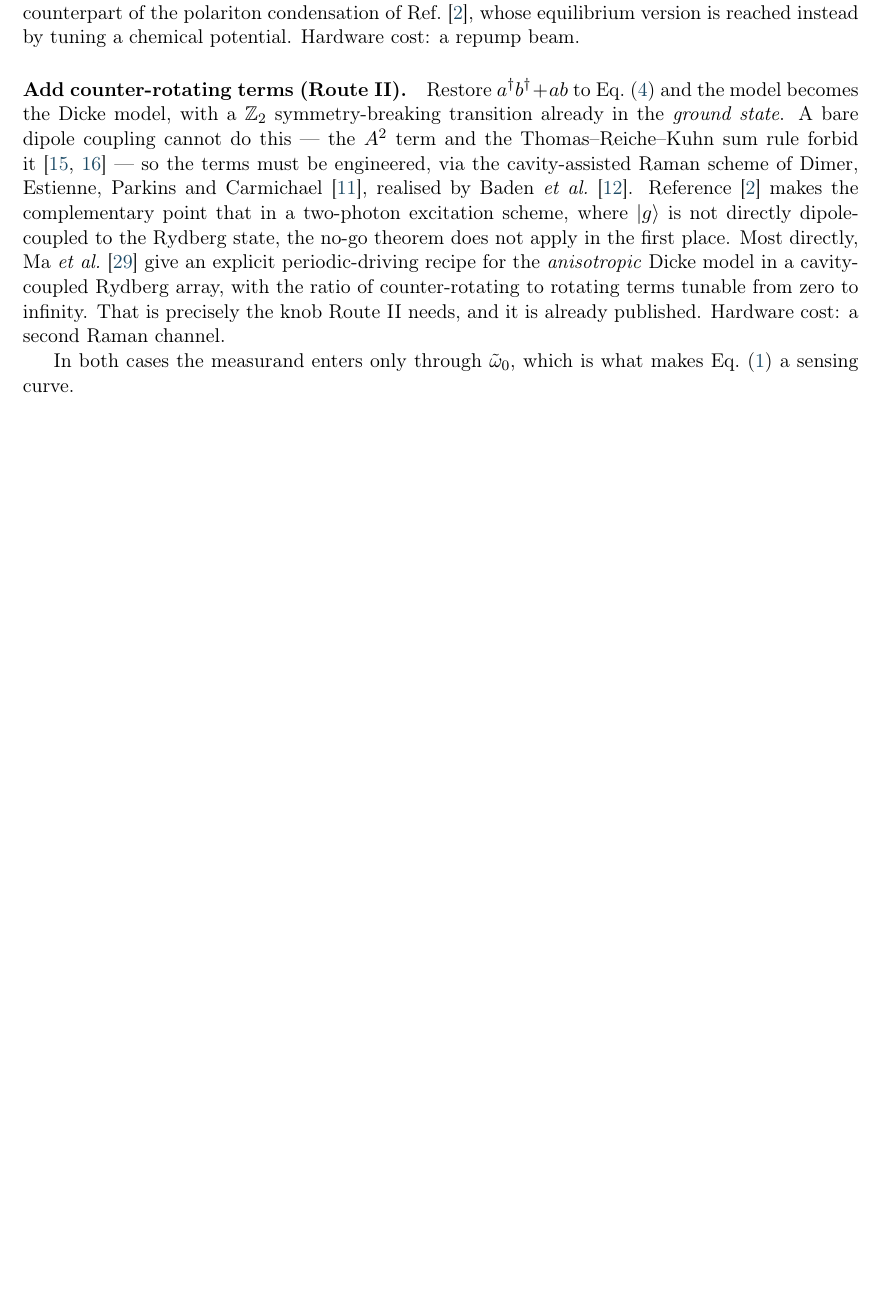
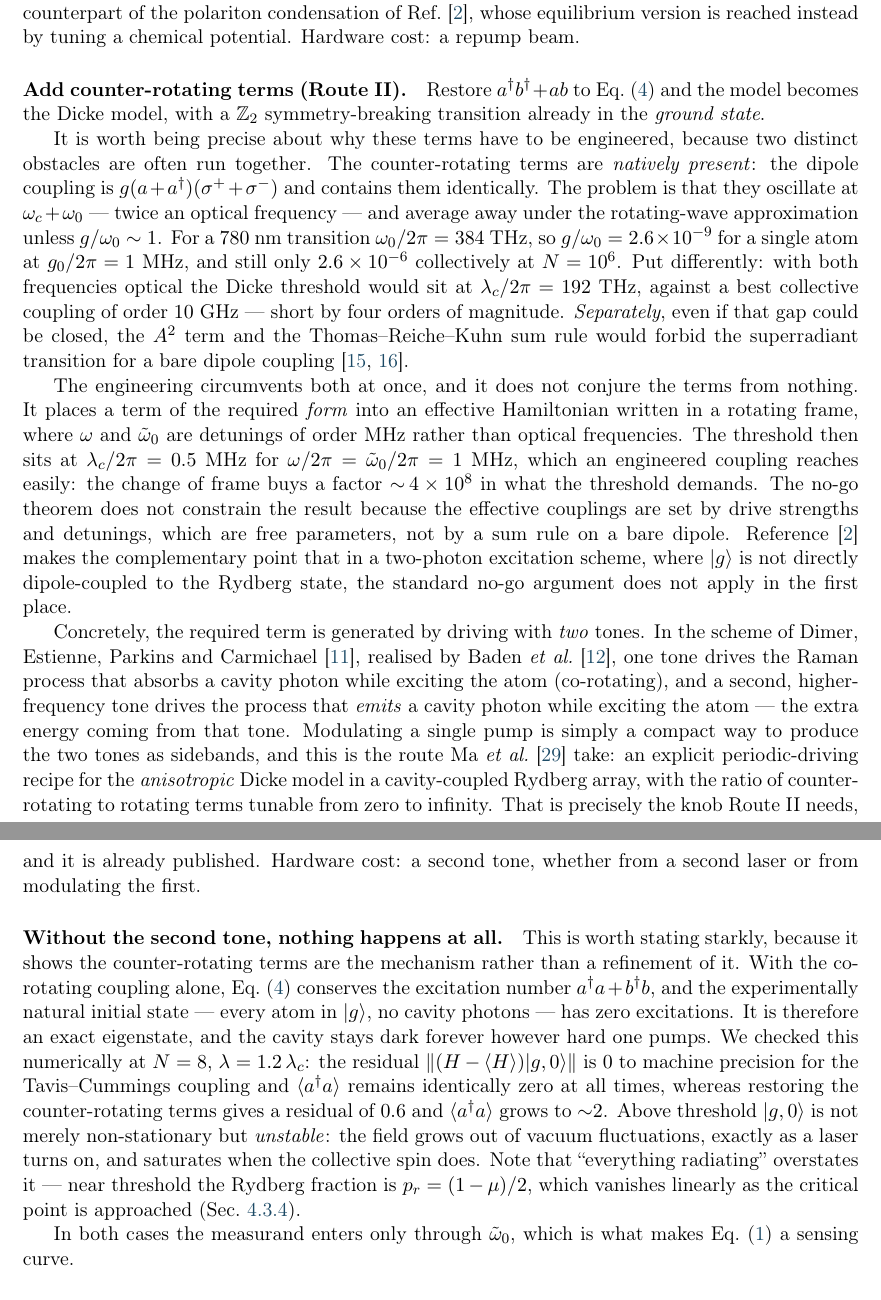
Before and after one commit to lidal/RydbergEiTDicke, a LaTeX paper (paper/dicke_rydberg_sensing.tex): part of page 4 of 25 before the commit and two parts of pages 4 and 5 of 26 after it, the two joined at a grey line, cut so that both start at the same text, the shorter picture padded with empty space. Compiled offline with pdfLaTeX.

Commit message:
Fix the muddled account of why counter-rotating terms must be engineered
Section 2.2 previously ran together two independent obstacles, implying the
counter-rotating terms are absent from a bare dipole coupling. They are not:
g(a+a^dag)(sigma+ + sigma-) contains them identically. Corrected to separate:

1. They are natively present but oscillate at w_c + w0 ~ 2 x 384 THz and
   average away under the RWA unless g/w0 ~ 1. Actual ratio is 2.6e-9 for a
   single atom and only 2.6e-6 collectively at N = 1e6. With both frequencies
   optical the Dicke threshold would sit at 192 THz against a best collective
   coupling of ~10 GHz -- short by four orders of magnitude.
2. Separately, the A^2 term and the TRK sum rule forbid the transition for a
   bare dipole coupling even if that gap could be closed.

The engineering circumvents both by placing a term of the required form into a
rotating-frame effective Hamiltonian where w and w0t are MHz detunings rather
than optical frequencies, dropping the threshold to 0.5 MHz -- a factor ~4e8.
The no-go theorem does not bind because the effective couplings are drive
parameters, not a sum rule on a bare dipole.

Also explains what the modulation actually does: two drive tones are needed,
one for each process, with the higher-frequency tone supplying the energy to
emit a cavity photon while exciting the atom. Modulating one pump just makes
those two tones as sidebands.

Adds a starkness check (code/check_seed.py): with co-rotating coupling alone
the excitation number is conserved, so |g,0> is an exact eigenstate (residual
0 to machine precision) and the cavity stays dark forever however hard one
pumps; restoring the counter-rotating terms gives residual 0.6 and the photon
number grows. Also notes that "everything radiating" overstates it, since the
Rydberg fraction vanishes linearly at threshold.

Co-Authored-By: Claude Opus 5 <noreply@anthropic.com>
Claude-Session: https://claude.ai/code/session_01H9AM9JwcEUiqJ5Zc2KUTJV

```diff
--- a/paper/dicke_rydberg_sensing.tex
+++ b/paper/dicke_rydberg_sensing.tex
@@ -216,17 +216,58 @@ potential. Hardware cost: a repump beam.
 
 \paragraph{Add counter-rotating terms (Route II).} Restore $a\dg b\dg + ab$ to
 Eq.~\eqref{eq:tc} and the model becomes the Dicke model, with a $\mathbb{Z}_2$
-symmetry-breaking transition already in the \emph{ground state}. A bare dipole coupling cannot
-do this --- the $A^2$ term and the Thomas--Reiche--Kuhn sum rule
-forbid it~\cite{Rzazewski1975,Nataf2010} --- so the terms must be engineered, via the
-cavity-assisted Raman scheme of Dimer, Estienne, Parkins and Carmichael~\cite{Dimer2007},
-realised by Baden \emph{et al.}~\cite{Baden2014}. Reference~\cite{Zhang2013} makes the
-complementary point that in a two-photon excitation scheme, where $\ket{g}$ is not directly
-dipole-coupled to the Rydberg state, the no-go theorem does not apply in the first place. Most
-directly, Ma \emph{et al.}~\cite{Anisotropic2025} give an explicit periodic-driving recipe for
-the \emph{anisotropic} Dicke model in a cavity-coupled Rydberg array, with the ratio of
-counter-rotating to rotating terms tunable from zero to infinity. That is precisely the knob
-Route~II needs, and it is already published. Hardware cost: a second Raman channel.
+symmetry-breaking transition already in the \emph{ground state}.
+
+It is worth being precise about why these terms have to be engineered, because two distinct
+obstacles are often run together. The counter-rotating terms are \emph{natively present}: the
+dipole coupling is $g(a+a\dg)(\sigma^++\sigma^-)$ and contains them identically. The problem
+is that they oscillate at $\omega_c+\omega_0$ --- twice an optical frequency --- and average
+away under the rotating-wave approximation unless $g/\omega_0\sim1$. For a $780$~nm transition
+$\omega_0/2\pi=384$~THz, so $g/\omega_0=2.6\times10^{-9}$ for a single atom at
+$g_0/2\pi=1$~MHz, and still only $2.6\times10^{-6}$ collectively at $N=10^6$. Put
+differently: with both frequencies optical the Dicke threshold would sit at
+$\lc/2\pi=192$~THz, against a best collective coupling of order $10$~GHz --- short by four
+orders of magnitude. \emph{Separately}, even if that gap could be closed, the $A^2$ term and
+the Thomas--Reiche--Kuhn sum rule would forbid the superradiant transition for a bare dipole
+coupling~\cite{Rzazewski1975,Nataf2010}.
+
+The engineering circumvents both at once, and it does not conjure the terms from nothing. It
+places a term of the required \emph{form} into an effective Hamiltonian written in a rotating
+frame, where $\omega$ and $\wt$ are detunings of order MHz rather than optical frequencies.
+The threshold then sits at $\lc/2\pi=0.5$~MHz for $\omega/2\pi=\wt/2\pi=1$~MHz, which an
+engineered coupling reaches easily: the change of frame buys a factor $\sim\!4\times10^{8}$ in
+what the threshold demands. The no-go theorem does not constrain the result because the
+effective couplings are set by drive strengths and detunings, which are free parameters, not
+by a sum rule on a bare dipole. Reference~\cite{Zhang2013} makes the complementary point that
+in a two-photon excitation scheme, where $\ket{g}$ is not directly dipole-coupled to the
+Rydberg state, the standard no-go argument does not apply in the first place.
+
+Concretely, the required term is generated by driving with \emph{two} tones. In the scheme of
+Dimer, Estienne, Parkins and Carmichael~\cite{Dimer2007}, realised by Baden \emph{et
+al.}~\cite{Baden2014}, one tone drives the Raman process that absorbs a cavity photon while
+exciting the atom (co-rotating), and a second, higher-frequency tone drives the process that
+\emph{emits} a cavity photon while exciting the atom --- the extra energy coming from that
+tone. Modulating a single pump is simply a compact way to produce the two tones as sidebands,
+and this is the route Ma \emph{et al.}~\cite{Anisotropic2025} take: an explicit
+periodic-driving recipe for the \emph{anisotropic} Dicke model in a cavity-coupled Rydberg
+array, with the ratio of counter-rotating to rotating terms tunable from zero to infinity.
+That is precisely the knob Route~II needs, and it is already published. Hardware cost: a
+second tone, whether from a second laser or from modulating the first.
+
+\paragraph{Without the second tone, nothing happens at all.} This is worth stating starkly,
+because it shows the counter-rotating terms are the mechanism rather than a refinement of it.
+With the co-rotating coupling alone, Eq.~\eqref{eq:tc} conserves the excitation number
+$a\dg a + b\dg b$, and the experimentally natural initial state --- every atom in $\ket{g}$,
+no cavity photons --- has zero excitations. It is therefore an exact eigenstate, and the
+cavity stays dark forever however hard one pumps. We checked this numerically at $N=8$,
+$\lambda=1.2\,\lc$: the residual $\lVert(H-\langle H\rangle)\ket{g,0}\rVert$ is $0$ to machine
+precision for the Tavis--Cummings coupling and $\avg{a\dg a}$ remains identically zero at all
+times, whereas restoring the counter-rotating terms gives a residual of $0.6$ and
+$\avg{a\dg a}$ grows to ${\sim}2$. Above threshold $\ket{g,0}$ is not merely non-stationary
+but \emph{unstable}: the field grows out of vacuum fluctuations, exactly as a laser turns on,
+and saturates when the collective spin does. Note that ``everything radiating'' overstates it
+--- near threshold the Rydberg fraction is $p_r=(1-\mu)/2$, which vanishes linearly as the
+critical point is approached (Sec.~\ref{sec:budget}).
 
 In both cases the measurand enters only through $\wt$, which is what makes
 Eq.~\eqref{eq:key} a sensing curve.
```
Also changed, not shown: code/check_seed.py (added, +51 -0 lines), paper/dicke_rydberg_sensing.pdf.
